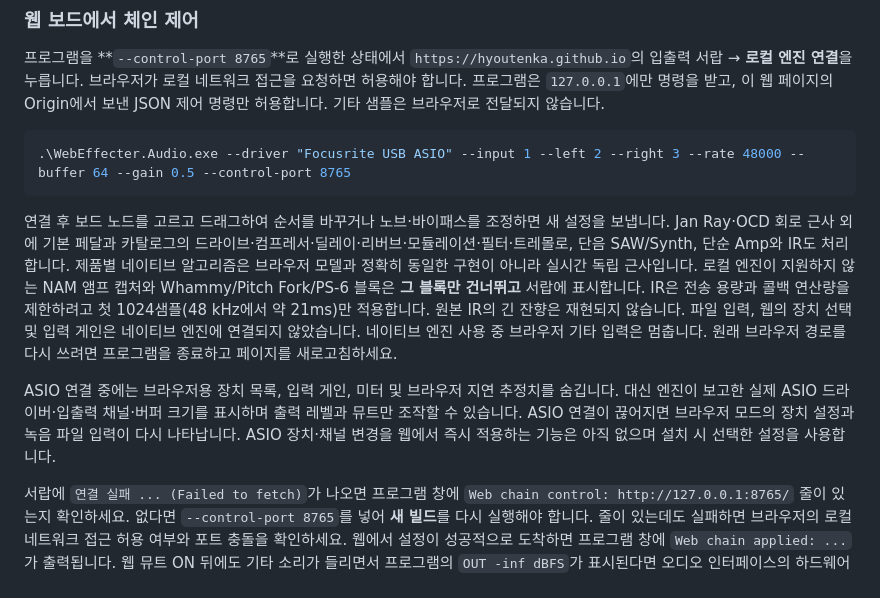
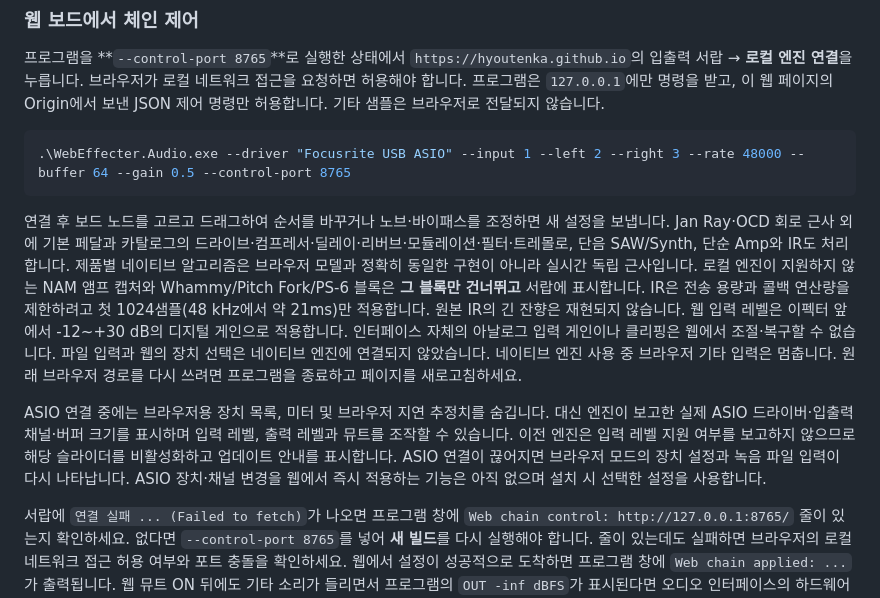
Before and after one commit to hyoutenka/hyoutenka.github.io, a Markdown page: native/README.md, the part around the change. Drawn GitHub-style.

Commit message:
Connect web input level to ASIO pre-effects gain: native/README.md

````diff
--- a/native/README.md
+++ b/native/README.md
@@ -52,9 +52,9 @@ native/dist/WebEffecter.Audio.exe --driver "드라이버 이름" --input 1 --lef
 .\WebEffecter.Audio.exe --driver "Focusrite USB ASIO" --input 1 --left 2 --right 3 --rate 48000 --buffer 64 --gain 0.5 --control-port 8765
 ```
 
-연결 후 보드 노드를 고르고 드래그하여 순서를 바꾸거나 노브·바이패스를 조정하면 새 설정을 보냅니다. Jan Ray·OCD 회로 근사 외에 기본 페달과 카탈로그의 드라이브·컴프레서·딜레이·리버브·모듈레이션·필터·트레몰로, 단음 SAW/Synth, 단순 Amp와 IR도 처리합니다. 제품별 네이티브 알고리즘은 브라우저 모델과 정확히 동일한 구현이 아니라 실시간 독립 근사입니다. 로컬 엔진이 지원하지 않는 NAM 앰프 캡처와 Whammy/Pitch Fork/PS-6 블록은 **그 블록만 건너뛰고** 서랍에 표시합니다. IR은 전송 용량과 콜백 연산량을 제한하려고 첫 1024샘플(48 kHz에서 약 21ms)만 적용합니다. 원본 IR의 긴 잔향은 재현되지 않습니다. 파일 입력, 웹의 장치 선택 및 입력 게인은 네이티브 엔진에 연결되지 않았습니다. 네이티브 엔진 사용 중 브라우저 기타 입력은 멈춥니다. 원래 브라우저 경로를 다시 쓰려면 프로그램을 종료하고 페이지를 새로고침하세요.
+연결 후 보드 노드를 고르고 드래그하여 순서를 바꾸거나 노브·바이패스를 조정하면 새 설정을 보냅니다. Jan Ray·OCD 회로 근사 외에 기본 페달과 카탈로그의 드라이브·컴프레서·딜레이·리버브·모듈레이션·필터·트레몰로, 단음 SAW/Synth, 단순 Amp와 IR도 처리합니다. 제품별 네이티브 알고리즘은 브라우저 모델과 정확히 동일한 구현이 아니라 실시간 독립 근사입니다. 로컬 엔진이 지원하지 않는 NAM 앰프 캡처와 Whammy/Pitch Fork/PS-6 블록은 **그 블록만 건너뛰고** 서랍에 표시합니다. IR은 전송 용량과 콜백 연산량을 제한하려고 첫 1024샘플(48 kHz에서 약 21ms)만 적용합니다. 원본 IR의 긴 잔향은 재현되지 않습니다. 웹 입력 레벨은 이펙터 앞에서 -12~+30 dB의 디지털 게인으로 적용합니다. 인터페이스 자체의 아날로그 입력 게인이나 클리핑은 웹에서 조절·복구할 수 없습니다. 파일 입력과 웹의 장치 선택은 네이티브 엔진에 연결되지 않았습니다. 네이티브 엔진 사용 중 브라우저 기타 입력은 멈춥니다. 원래 브라우저 경로를 다시 쓰려면 프로그램을 종료하고 페이지를 새로고침하세요.
 
-ASIO 연결 중에는 브라우저용 장치 목록, 입력 게인, 미터 및 브라우저 지연 추정치를 숨깁니다. 대신 엔진이 보고한 실제 ASIO 드라이버·입출력 채널·버퍼 크기를 표시하며 출력 레벨과 뮤트만 조작할 수 있습니다. ASIO 연결이 끊어지면 브라우저 모드의 장치 설정과 녹음 파일 입력이 다시 나타납니다. ASIO 장치·채널 변경을 웹에서 즉시 적용하는 기능은 아직 없으며 설치 시 선택한 설정을 사용합니다.
+ASIO 연결 중에는 브라우저용 장치 목록, 미터 및 브라우저 지연 추정치를 숨깁니다. 대신 엔진이 보고한 실제 ASIO 드라이버·입출력 채널·버퍼 크기를 표시하며 입력 레벨, 출력 레벨과 뮤트를 조작할 수 있습니다. 이전 엔진은 입력 레벨 지원 여부를 보고하지 않으므로 해당 슬라이더를 비활성화하고 업데이트 안내를 표시합니다. ASIO 연결이 끊어지면 브라우저 모드의 장치 설정과 녹음 파일 입력이 다시 나타납니다. ASIO 장치·채널 변경을 웹에서 즉시 적용하는 기능은 아직 없으며 설치 시 선택한 설정을 사용합니다.
 
 서랍에 `연결 실패 ... (Failed to fetch)`가 나오면 프로그램 창에 `Web chain control: http://127.0.0.1:8765/` 줄이 있는지 확인하세요. 없다면 `--control-port 8765`를 넣어 **새 빌드**를 다시 실행해야 합니다. 줄이 있는데도 실패하면 브라우저의 로컬 네트워크 접근 허용 여부와 포트 충돌을 확인하세요. 웹에서 설정이 성공적으로 도착하면 프로그램 창에 `Web chain applied: ...`가 출력됩니다. 웹 뮤트 ON 뒤에도 기타 소리가 들리면서 프로그램의 `OUT -inf dBFS`가 표시된다면 오디오 인터페이스의 하드웨어 직접 모니터 경로가 함께 들리는지 확인하세요.
 
````
